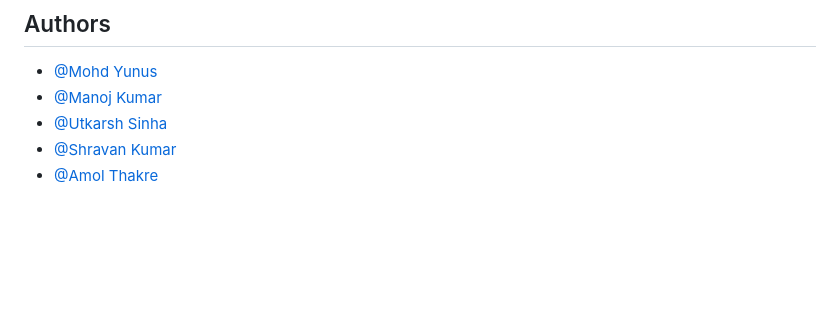
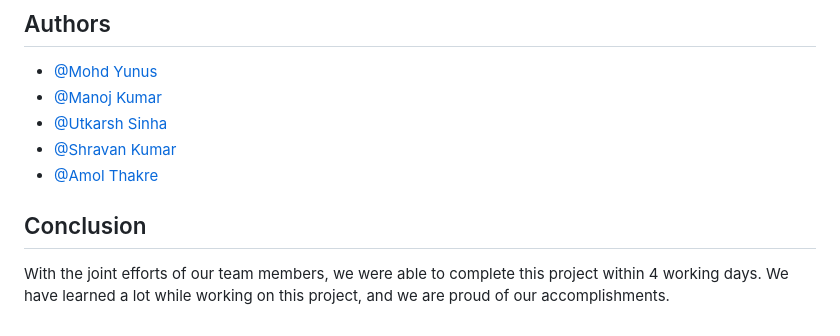
Before and after one commit to Yunuslala/Tooth-tracker-App, a Markdown page: README.md, the part around the change. Rendered like a GitHub page; blank space fills up the shorter version.

Commit message:
Update README.md
conclusion added

```diff
--- a/README.md
+++ b/README.md
@@ -95,3 +95,6 @@ Stripe (Payment)
 - [@Utkarsh Sinha](https://github.com/utds)
 - [@Shravan Kumar](https://github.com/shrvn12)
 - [@Amol Thakre](https://github.com/amolthakare)
+
+## Conclusion
+With the joint efforts of our team members, we were able to complete this project within 4 working days. We have learned a lot while working on this project, and we are proud of our accomplishments.
```
